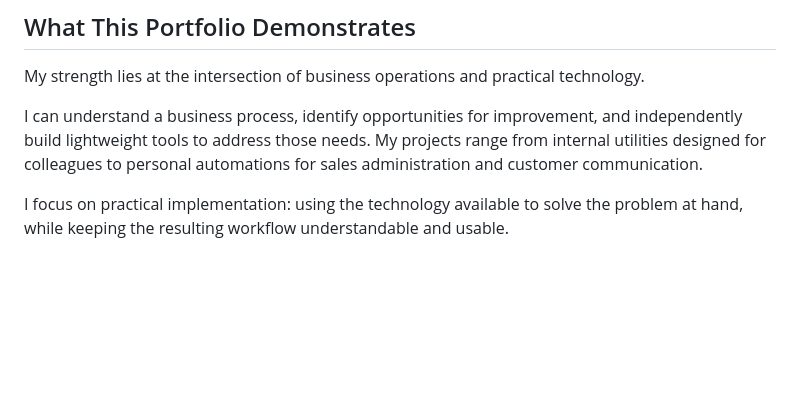
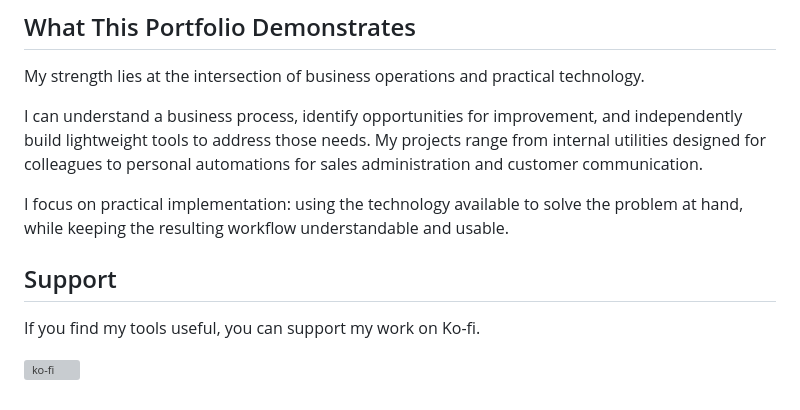
Before and after one commit to Cherry-ops-toolkit/business-automation-portfolio, a Markdown page: README.md, the part around the change. GitHub-like rendering; blank space fills up the shorter version; grey boxes are pictures that could not be loaded.

Commit message:
Revise README

```diff
--- a/README.md
+++ b/README.md
@@ -234,3 +234,9 @@ My strength lies at the intersection of business operations and practical techno
 I can understand a business process, identify opportunities for improvement, and independently build lightweight tools to address those needs. My projects range from internal utilities designed for colleagues to personal automations for sales administration and customer communication.
 
 I focus on practical implementation: using the technology available to solve the problem at hand, while keeping the resulting workflow understandable and usable.
+
+## Support
+
+If you find my tools useful, you can support my work on Ko-fi.
+
+[![ko-fi](https://ko-fi.com/img/githubbutton_sm.svg)](https://ko-fi.com/Q5Q51QYQQS)
```
